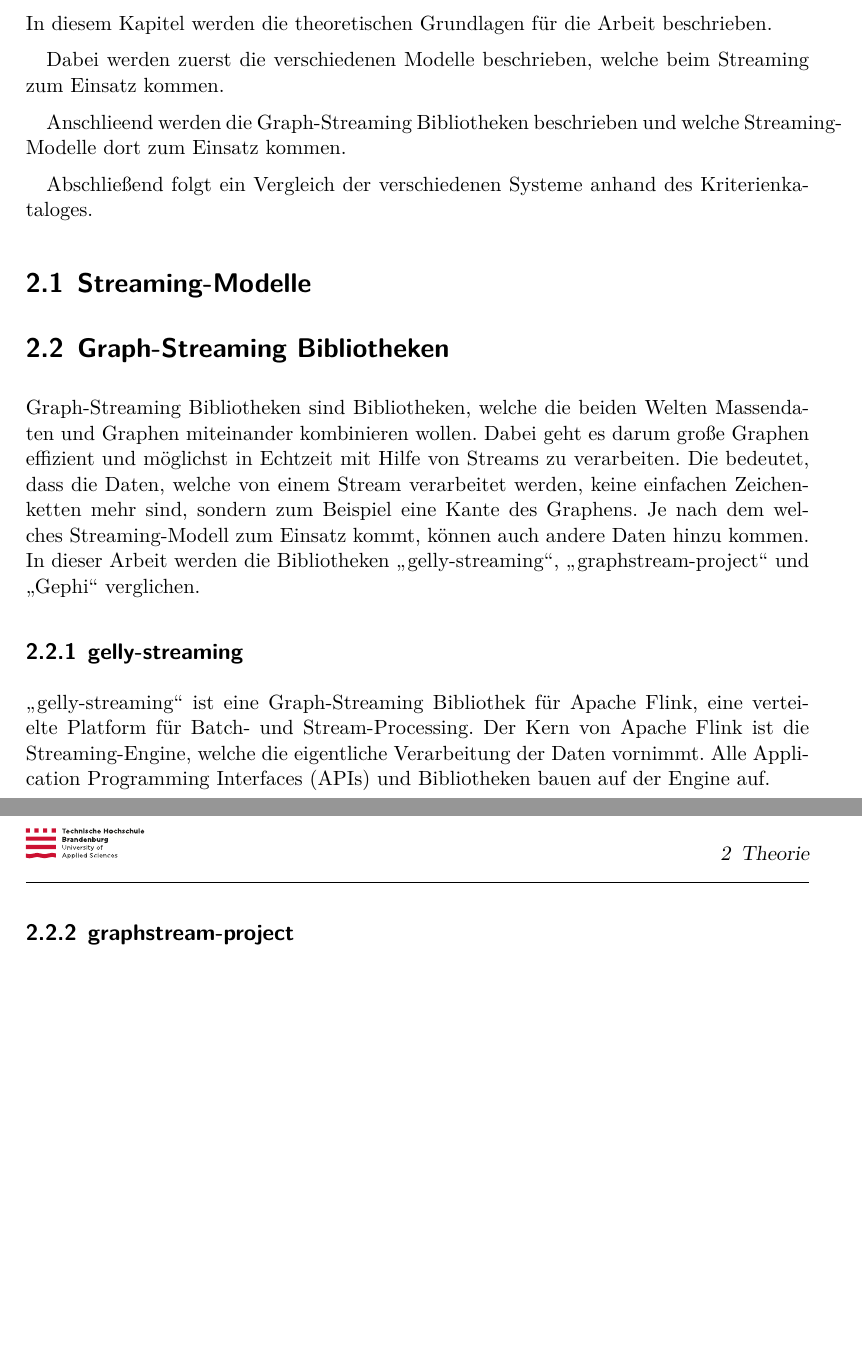
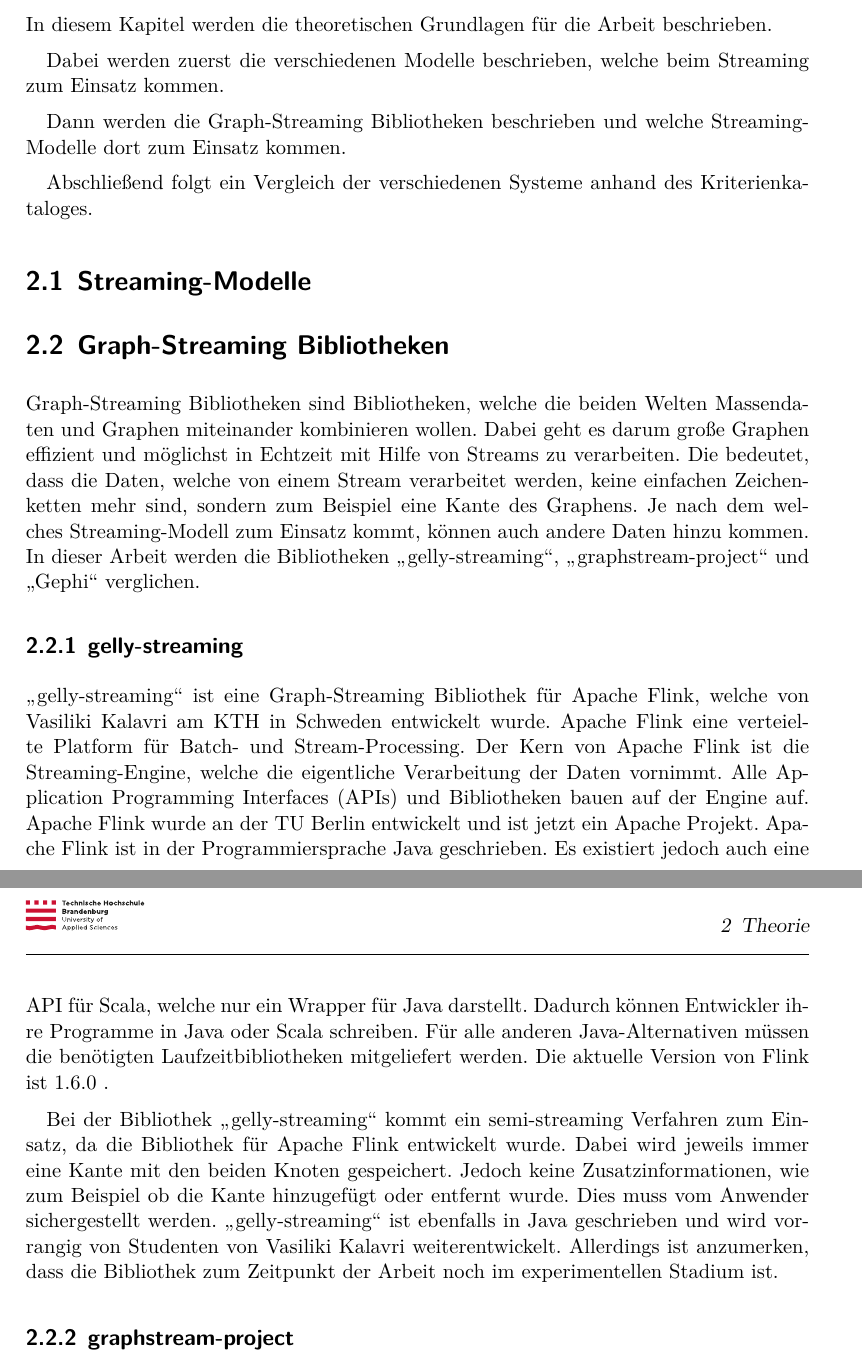
Before and after one commit to mirko-lelansky/masterthesis-graphstreaming, a LaTeX thesis (thesis/main.tex, which reads thesis/pages/theorie.tex): two parts of pages 9 and 10 of 14, joined at a grey line, cut so that both start at the same text, the shorter picture padded with empty space. Compiled offline with XeLaTeX.

Commit message:
Add the goals of the thesis and the information about gelly-streaming

```diff
--- a/thesis/pages/theorie.tex
+++ b/thesis/pages/theorie.tex
@@ -4,7 +4,7 @@
 Dabei werden zuerst die verschiedenen Modelle beschrieben, welche beim Streaming
 zum Einsatz kommen.
 
-Anschlieend werden die Graph-Streaming Bibliotheken beschrieben und welche
+Dann werden die Graph-Streaming Bibliotheken beschrieben und welche
 Streaming-Modelle dort zum Einsatz kommen.
 
 Abschließend folgt ein Vergleich der verschiedenen Systeme anhand des
@@ -23,11 +23,25 @@
 
 \subsection{gelly-streaming}
 \enquote{gelly-streaming} ist eine Graph-Streaming Bibliothek für Apache Flink,
+welche von Vasiliki Kalavri am KTH in Schweden entwickelt wurde. Apache Flink
 eine verteielte Platform für Batch- und Stream-Processing. Der Kern von
 Apache Flink ist die Streaming-Engine, welche die eigentliche Verarbeitung der
 Daten vornimmt. Alle \glspl{API} und Bibliotheken bauen auf der Engine auf.
+Apache Flink wurde an der TU Berlin entwickelt und ist jetzt ein Apache Projekt.
+Apache Flink ist in der Programmiersprache Java geschrieben. Es existiert jedoch
+auch eine \gls{API} für Scala, welche nur ein Wrapper für Java darstellt. Dadurch
+können Entwickler ihre Programme in Java oder Scala schreiben. Für alle anderen
+Java-Alternativen müssen die benötigten Laufzeitbibliotheken mitgeliefert
+werden. Die aktuelle Version von Flink ist 1.6.0 .
 
-%% flink.adoc
-%% gelly Entwicklung
+Bei der Bibliothek \enquote{gelly-streaming} kommt ein semi-streaming Verfahren
+zum Einsatz, da die Bibliothek für Apache Flink entwickelt wurde. Dabei wird
+jeweils immer eine Kante mit den beiden Knoten gespeichert. Jedoch keine
+Zusatzinformationen, wie zum Beispiel ob die Kante hinzugefügt oder entfernt
+wurde. Dies muss vom Anwender sichergestellt werden. \enquote{gelly-streaming}
+ist ebenfalls in Java geschrieben und wird vorrangig von Studenten von
+Vasiliki Kalavri weiterentwickelt. Allerdings ist anzumerken, dass die Bibliothek
+zum Zeitpunkt der Arbeit noch im experimentellen Stadium ist.
+
 \subsection{graphstream-project}
 \subsection{Gephi}
```
Also changed, not shown: thesis/pages/introduction.tex (+10 -3 lines).
